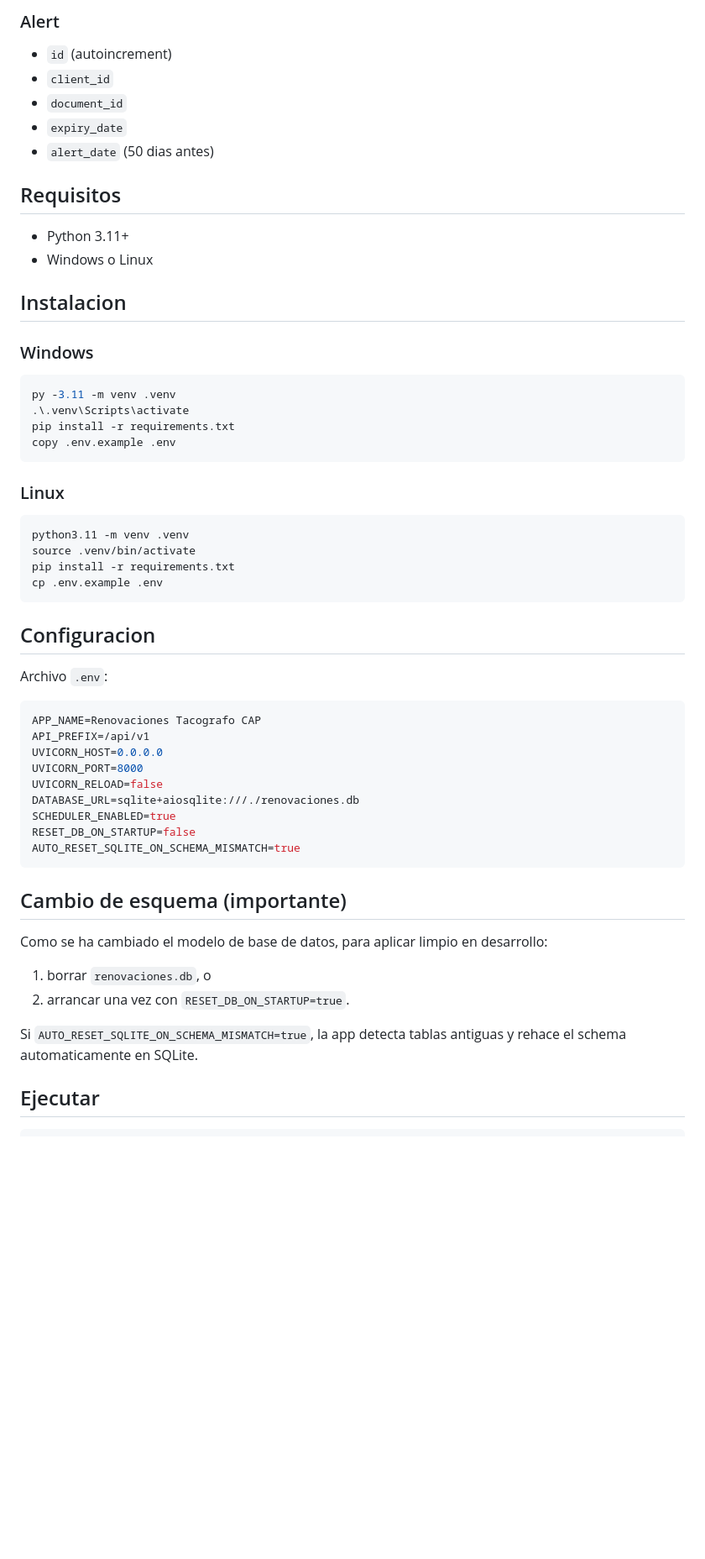
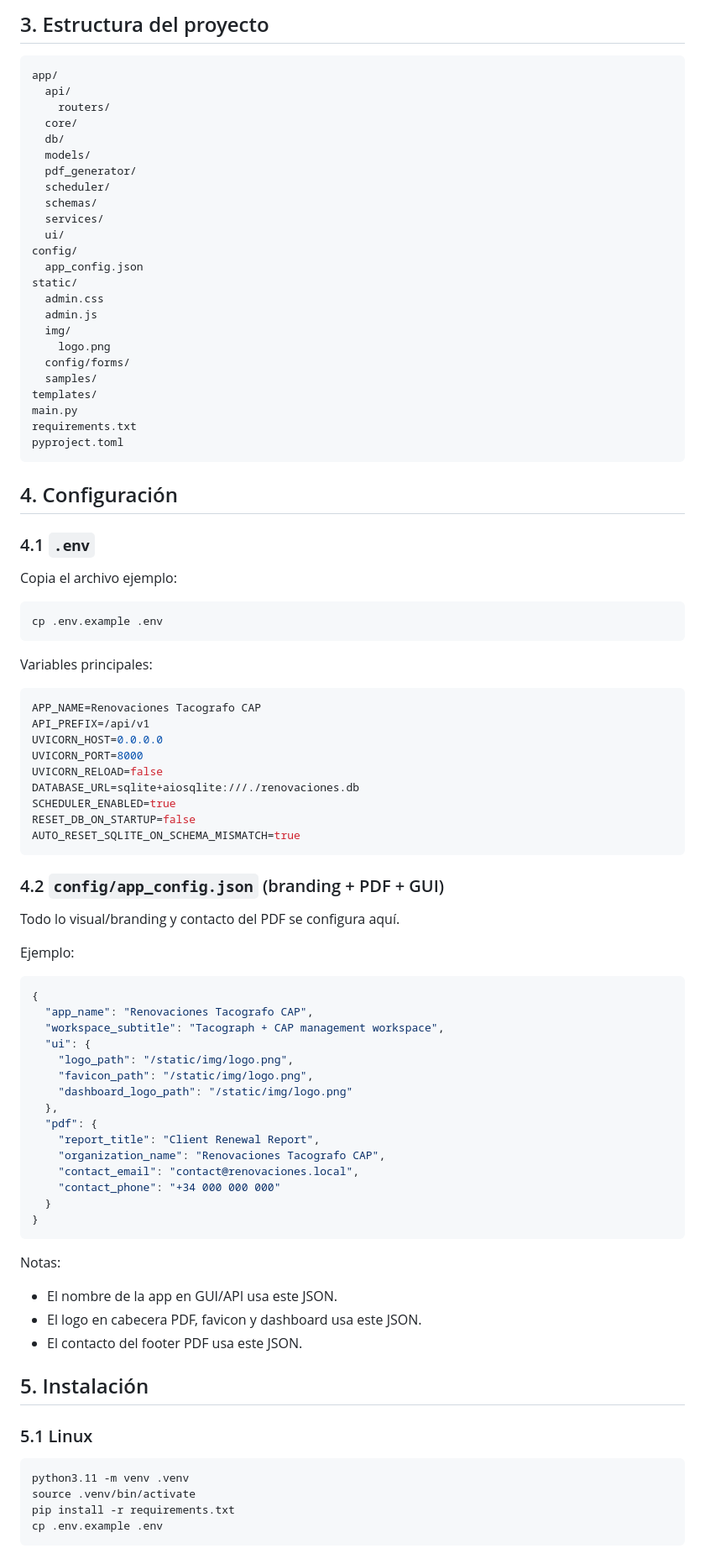
Before and after one commit to pbauza/renovacion-tacografo-cap, a Markdown page: README.md, the part around one of its changes. Shown at 84% size. GitHub-like rendering; blank space fills up the shorter version.

Commit message:
docs(readme): reescribir guía completa en español (API, GUI, instalación, despliegue y ejecutable)

````diff
--- a/README.md
+++ b/README.md
@@ -65,34 +23,41 @@ Campos comunes en tabla:
-### Alert
-- `id` (autoincrement)
-- `client_id`
-- `document_id`
-- `expiry_date`
-- `alert_date` (50 dias antes)
-
-## Requisitos
-- Python 3.11+
-- Windows o Linux
-
-## Instalacion
-
-### Windows
-```powershell
-py -3.11 -m venv .venv
-.\.venv\Scripts\activate
-pip install -r requirements.txt
-copy .env.example .env
+## 3. Estructura del proyecto
+```text
+app/
+  api/
+    routers/
+  core/
+  db/
+  models/
+  pdf_generator/
+  scheduler/
+  schemas/
+  services/
+  ui/
+config/
+  app_config.json
+static/
+  admin.css
+  admin.js
+  img/
+    logo.png
+  config/forms/
+  samples/
+templates/
+main.py
+requirements.txt
+pyproject.toml
 ```
 
-### Linux
+## 4. Configuración
+
+### 4.1 `.env`
+Copia el archivo ejemplo:
+
 ```bash
-python3.11 -m venv .venv
-source .venv/bin/activate
-pip install -r requirements.txt
 cp .env.example .env
 ```
 
-## Configuracion
-Archivo `.env`:
+Variables principales:
 
 ```env
 APP_NAME=Renovaciones Tacografo CAP
@@ -106,12 +71,41 @@ RESET_DB_ON_STARTUP=false
 AUTO_RESET_SQLITE_ON_SCHEMA_MISMATCH=true
 ```
 
-## Cambio de esquema (importante)
-Como se ha cambiado el modelo de base de datos, para aplicar limpio en desarrollo:
+### 4.2 `config/app_config.json` (branding + PDF + GUI)
+Todo lo visual/branding y contacto del PDF se configura aquí.
 
-1. borrar `renovaciones.db`, o
-2. arrancar una vez con `RESET_DB_ON_STARTUP=true`.
+Ejemplo:
 
-Si `AUTO_RESET_SQLITE_ON_SCHEMA_MISMATCH=true`, la app detecta tablas antiguas y rehace el schema automaticamente en SQLite.
+```json
+{
+  "app_name": "Renovaciones Tacografo CAP",
+  "workspace_subtitle": "Tacograph + CAP management workspace",
+  "ui": {
+    "logo_path": "/static/img/logo.png",
+    "favicon_path": "/static/img/logo.png",
+    "dashboard_logo_path": "/static/img/logo.png"
+  },
+  "pdf": {
+    "report_title": "Client Renewal Report",
+    "organization_name": "Renovaciones Tacografo CAP",
+    "contact_email": "contact@renovaciones.local",
+    "contact_phone": "+34 000 000 000"
+  }
+}
+```
 
-## Ejecutar
+Notas:
+- El nombre de la app en GUI/API usa este JSON.
+- El logo en cabecera PDF, favicon y dashboard usa este JSON.
+- El contacto del footer PDF usa este JSON.
+
+## 5. Instalación
+
+### 5.1 Linux
+```bash
+python3.11 -m venv .venv
+source .venv/bin/activate
+pip install -r requirements.txt
+cp .env.example .env
+```
+
````
Also changed, not shown: other parts of README.md (+236 -81 lines).
